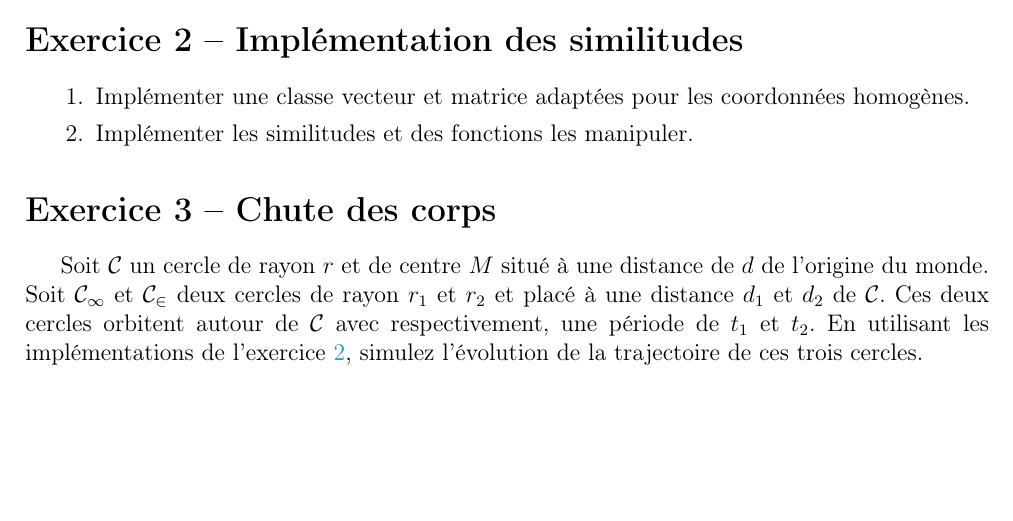
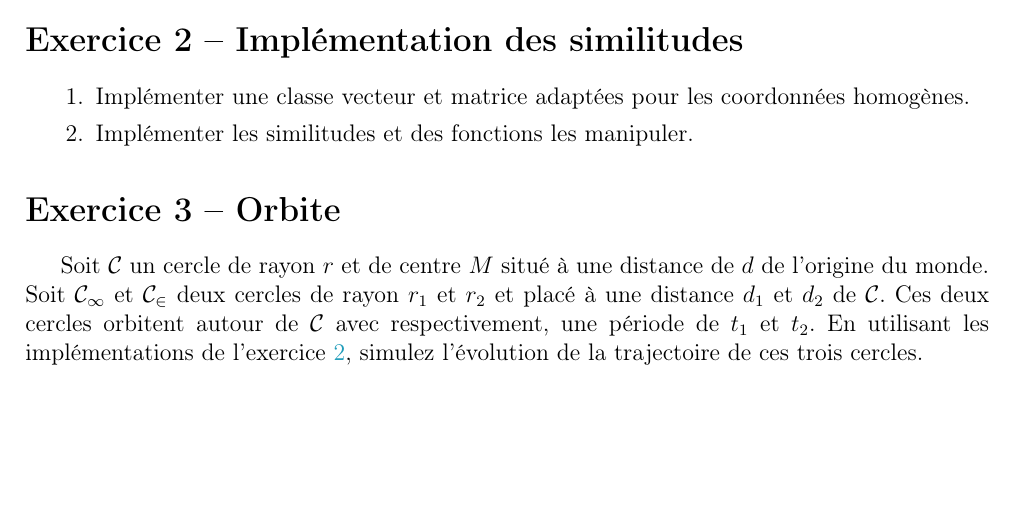
Before and after one commit to davidAlgis/TP-Moteur-Geometrie, a LaTeX document (TP3/TP3 - similitude.tex): part of the page, cut so that both start at the same text. Compiled offline with pdfLaTeX.

Commit message:
Correction TP3

```diff
--- a/TP3/TP3 - similitude.tex
+++ b/TP3/TP3 - similitude.tex
@@ -46,7 +46,7 @@ Vous êtes développeur d'un jeu sous Unity. Malheureusement, comme à son habit
   \item Implémenter les similitudes et des fonctions les manipuler.
 \end{enumerate}
 
-\sectionExercice{Chute des corps}
+\sectionExercice{Orbite}
 
 Soit $\mathcal{C}$ un cercle de rayon $r$ et de centre $M$ situé à une distance de $d$ de l'origine du monde. Soit $\mathcal{C_1}$ et $\mathcal{C_2}$ deux cercles de rayon $r_1$ et $r_2$ et placé à une distance $d_1$ et $d_2$ de $\mathcal{C}$. Ces deux cercles orbitent autour de $\mathcal{C}$ avec respectivement, une période de $t_1$ et $t_2$.
 En utilisant les implémentations de l'exercice \ref{exo:impl}, simulez l'évolution de la trajectoire de ces trois cercles.
```
